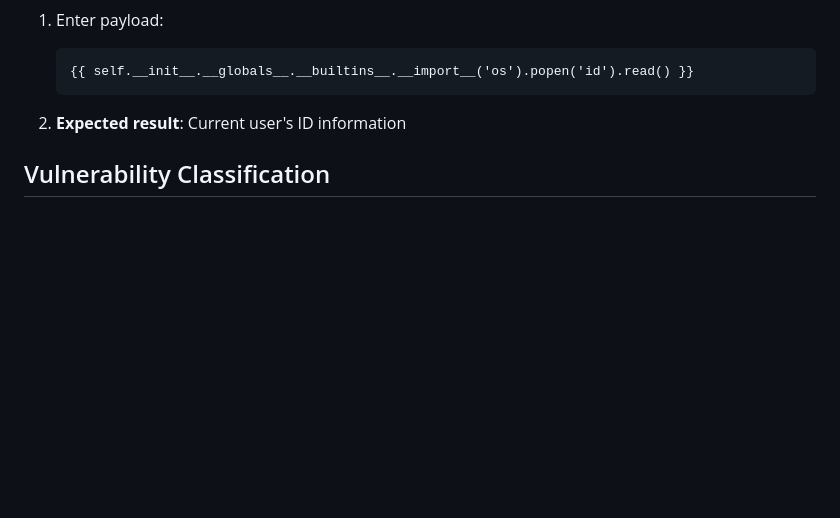
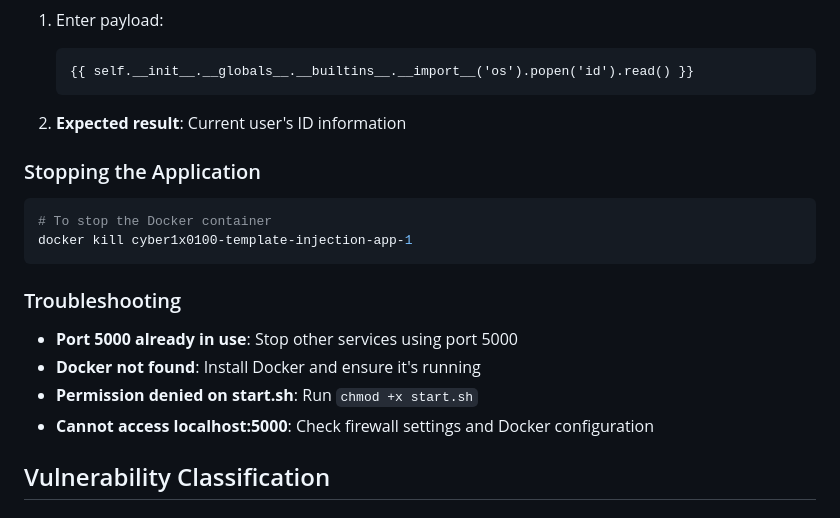
Before and after one commit to willtrigo/42_cybersecurity_foundations_of_web_application_security_1x0, a Markdown page: ex00/README.md, the part around the change. Drawn GitHub-style; blank space fills up the shorter version.

Commit message:
Docs: add stopping the application and troubleshooting  Changes to be committed: 	modified:   ex00/README.md

````diff
--- a/ex00/README.md
+++ b/ex00/README.md
@@ -67,6 +67,20 @@ curl http://localhost:5000/
 
 2. **Expected result**: Current user's ID information
 
+### Stopping the Application
+
+```bash
+# To stop the Docker container
+docker kill cyber1x0100-template-injection-app-1
+```
+
+### Troubleshooting
+
+- **Port 5000 already in use**: Stop other services using port 5000
+- **Docker not found**: Install Docker and ensure it's running
+- **Permission denied on start.sh**: Run `chmod +x start.sh`
+- **Cannot access localhost:5000**: Check firewall settings and Docker configuration
+
 ## Vulnerability Classification
 
 ### OWASP Classification
````
